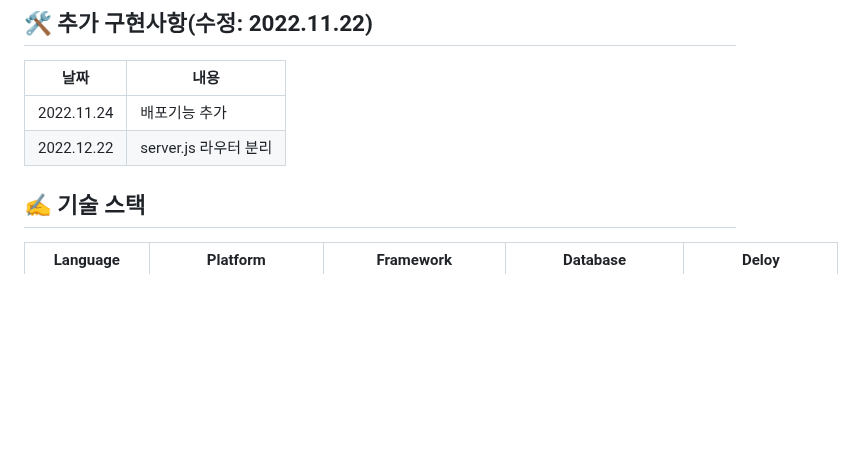
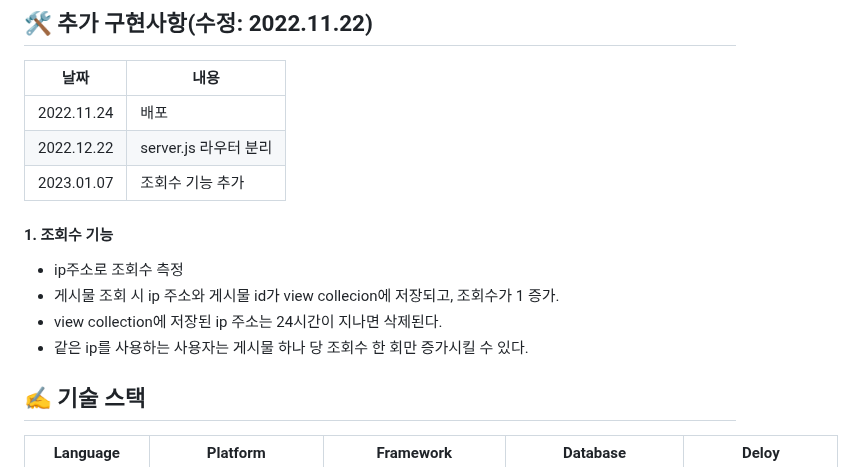
Before and after one commit to miracle-21/community-service, a Markdown page: README.md, the part around one of its changes. GitHub-like rendering; blank space fills up the shorter version.

Commit message:
Docs: readme 수정

```diff
--- a/README.md
+++ b/README.md
@@ -54,8 +54,15 @@
 ## 🛠 추가 구현사항(수정: 2022.11.22)
 | 날짜 | 내용 |
 -- | --
-2022.11.24 | 배포기능 추가
+2022.11.24 | 배포
 2022.12.22 | server.js 라우터 분리
+2023.01.07 | 조회수 기능 추가
+
+#### 1. 조회수 기능
+- ip주소로 조회수 측정
+- 게시물 조회 시 ip 주소와 게시물 id가 view collecion에 저장되고, 조회수가 1 증가.
+- view collection에 저장된 ip 주소는 24시간이 지나면 삭제된다.
+- 같은 ip를 사용하는 사용자는 게시물 하나 당 조회수 한 회만 증가시킬 수 있다.
 
 
 ## ✍ 기술 스택
```
Also changed, not shown: other parts of README.md (+3 -3 lines).
